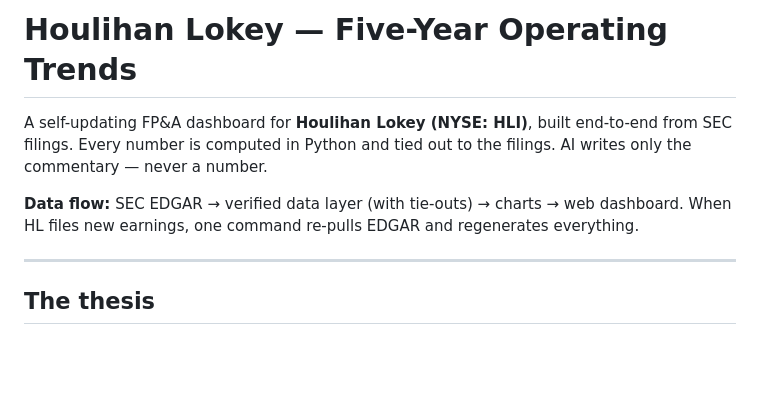
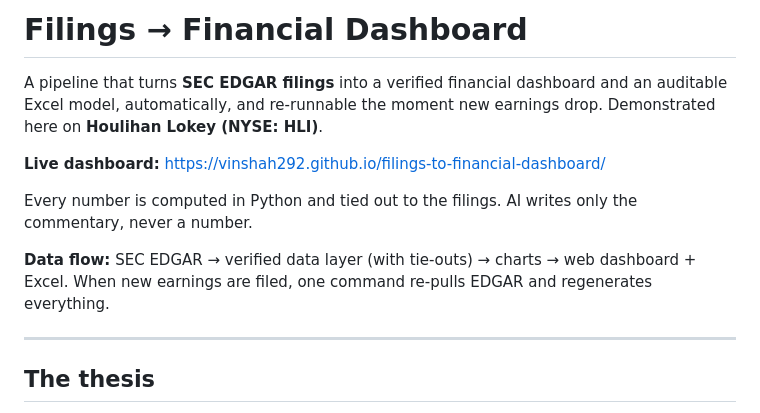
Before and after one commit to vinshah292/filings-to-financial-dashboard, a Markdown page: README.md, the part around the change. GitHub-like rendering; blank space fills up the shorter version.

Commit message:
README: frame as a reusable filings-to-dashboard pipeline; add live link
Co-Authored-By: Claude Opus 4.8 (1M context) <noreply@anthropic.com>

```diff
--- a/README.md
+++ b/README.md
@@ -1,10 +1,14 @@
-# Houlihan Lokey — Five-Year Operating Trends
+# Filings → Financial Dashboard
 
-A self-updating FP&A dashboard for **Houlihan Lokey (NYSE: HLI)**, built end-to-end from SEC filings.
-Every number is computed in Python and tied out to the filings. AI writes only the commentary — never a number.
+A pipeline that turns **SEC EDGAR filings** into a verified financial dashboard and an auditable Excel model,
+automatically, and re-runnable the moment new earnings drop. Demonstrated here on **Houlihan Lokey (NYSE: HLI)**.
 
-**Data flow:** SEC EDGAR → verified data layer (with tie-outs) → charts → web dashboard. When HL files new
-earnings, one command re-pulls EDGAR and regenerates everything.
+**Live dashboard:** https://vinshah292.github.io/filings-to-financial-dashboard/
+
+Every number is computed in Python and tied out to the filings. AI writes only the commentary, never a number.
+
+**Data flow:** SEC EDGAR → verified data layer (with tie-outs) → charts → web dashboard + Excel. When new
+earnings are filed, one command re-pulls EDGAR and regenerates everything.
 
 ---
 
```
